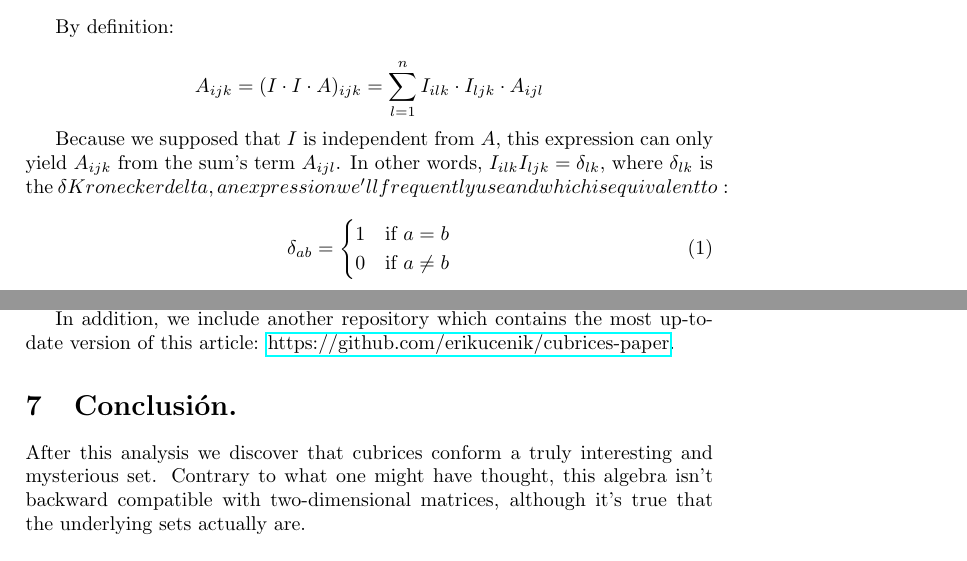
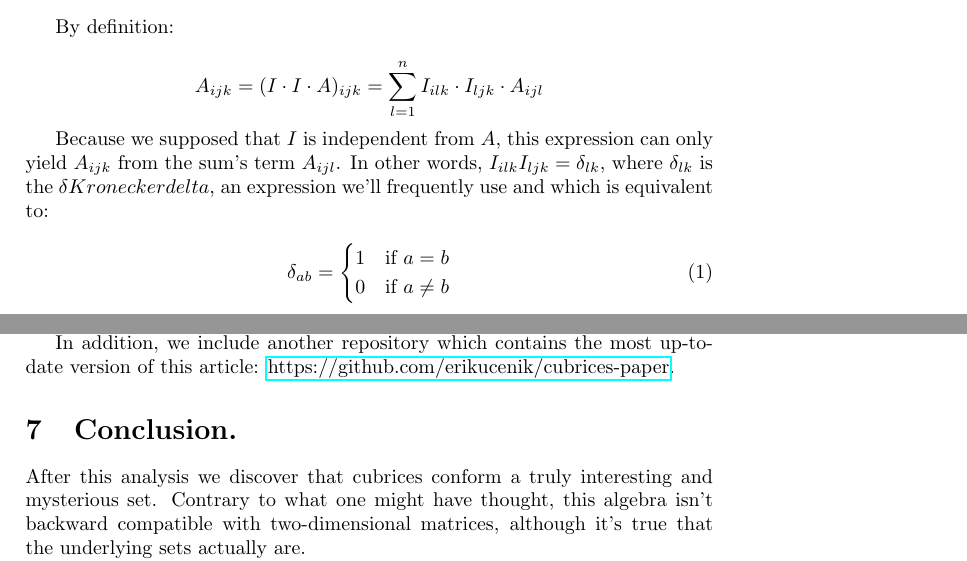
Before and after one commit to erikucenik/cubrices-paper, a LaTeX paper (cubrices.tex, which reads sections/conclusion.tex, sections/identities.tex): two parts of pages 8 and 12 of 18, joined at a grey line, cut so that both start at the same text. Compiled offline with pdfLaTeX.

Commit message:
Error checking.

```diff
--- a/sections/conclusion.tex
+++ b/sections/conclusion.tex
@@ -1,4 +1,4 @@
-\section{Conclusión.}
+\section{Conclusion.}
 
 After this analysis we discover that cubrices conform a truly interesting and mysterious set. Contrary to what one might have thought, this algebra isn't backward compatible with two-dimensional matrices, although it's true that the underlying sets actually are.
 
--- a/sections/identities.tex
+++ b/sections/identities.tex
@@ -16,7 +16,7 @@ By definition:
 
 $$A_{ijk} = (I \cdot I \cdot A)_{ijk} = \sum\limits_{l=1}^{n} I_{ilk} \cdot I_{ljk} \cdot A_{ijl}$$
 
-Because we supposed that $I$ is independent from $A$, this expression can only yield $A_{ijk}$ from the sum's term $A_{ijl}$. In other words, $I_{ilk} I_{ljk} = \delta_{lk}$, where $\delta_{lk}$ is the \delta{Kronecker delta}, an expression we'll frequently use and which is equivalent to:
+Because we supposed that $I$ is independent from $A$, this expression can only yield $A_{ijk}$ from the sum's term $A_{ijl}$. In other words, $I_{ilk} I_{ljk} = \delta_{lk}$, where $\delta_{lk}$ is the $\delta{Kronecker delta}$, an expression we'll frequently use and which is equivalent to:
 
 \begin{equation}
 	\delta_{ab} =
```
